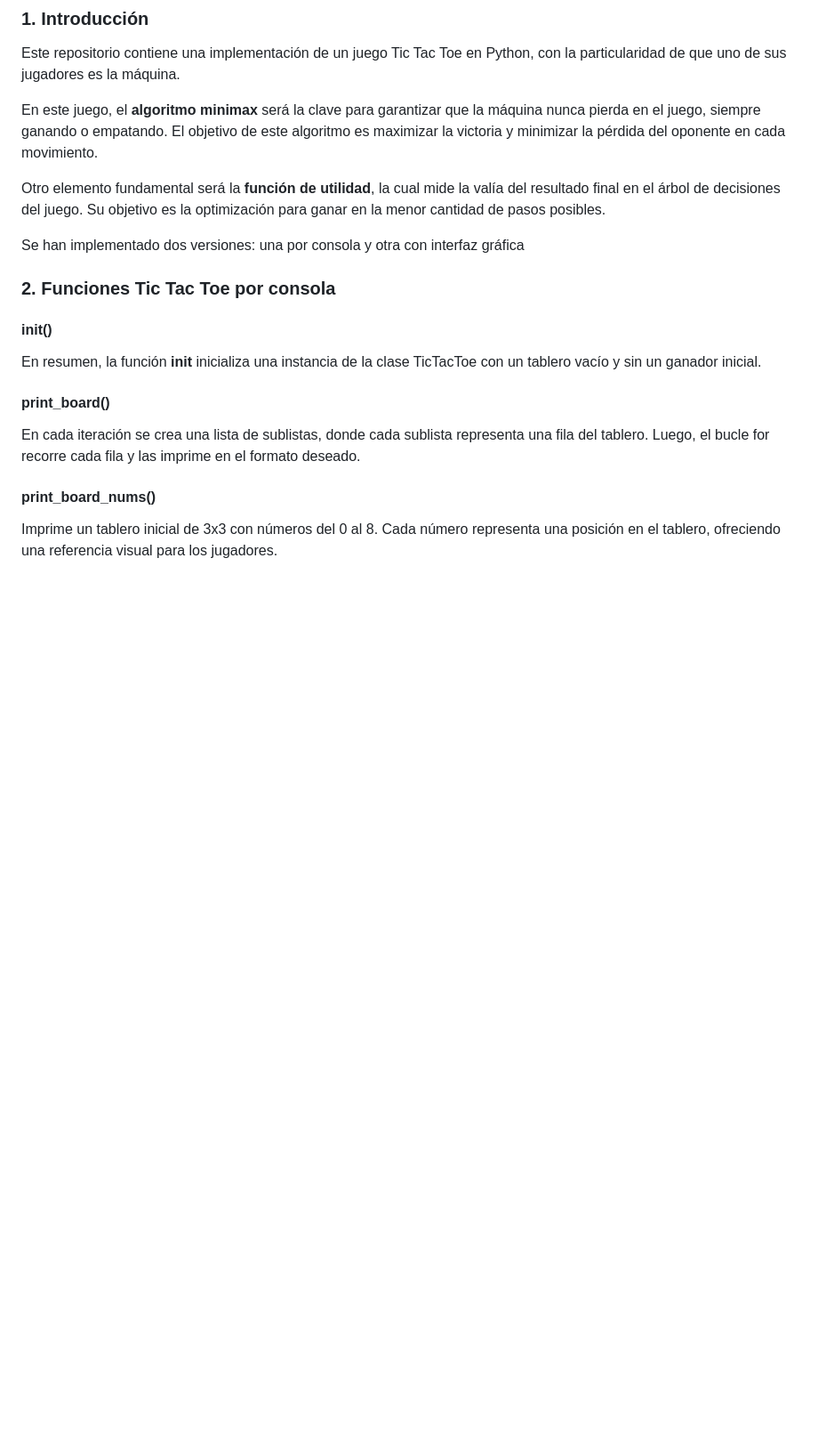
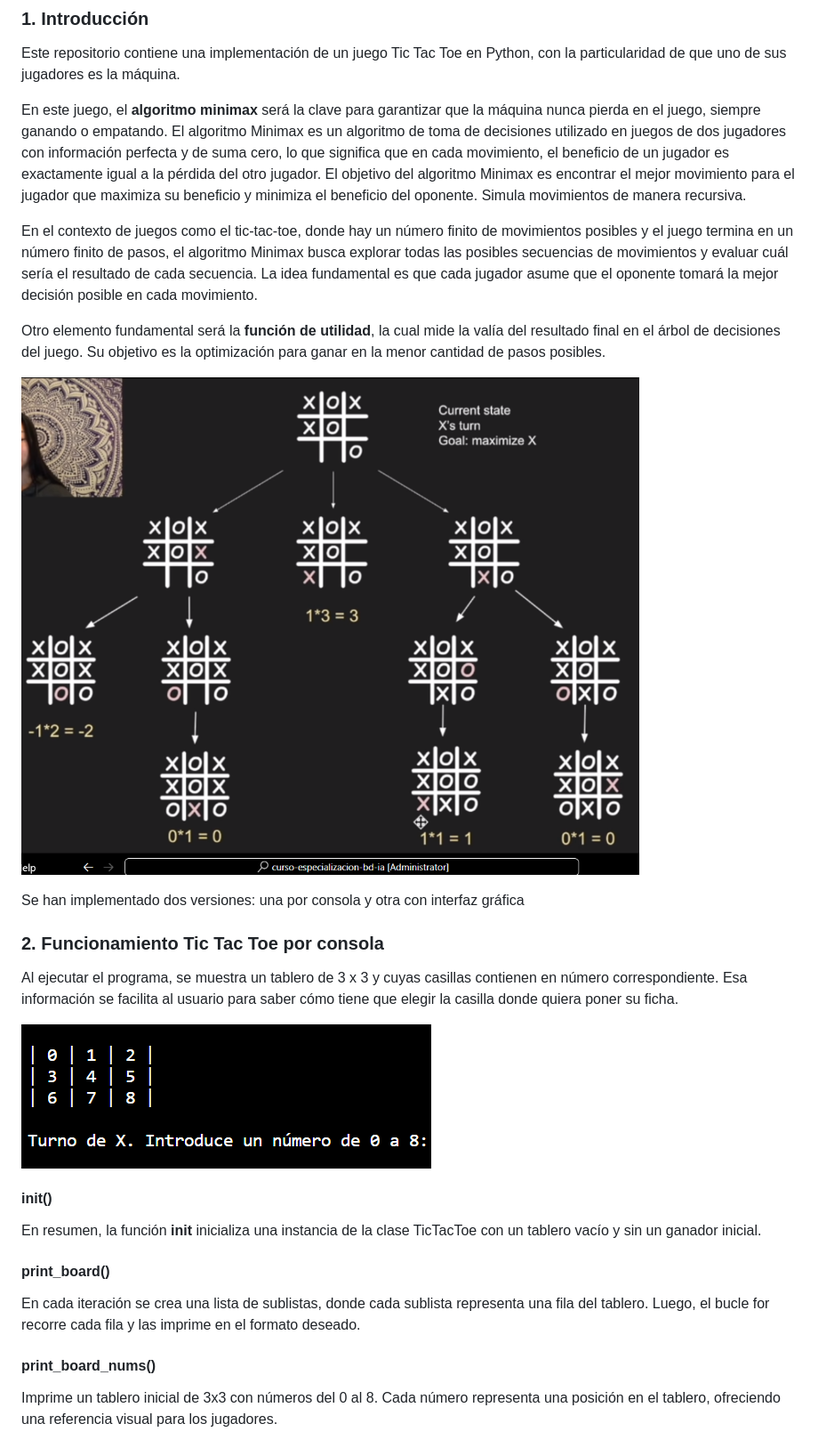
Before and after one commit to viorbe20/ai-programming-exercises, a Markdown page: tic-tac-toe-ai/readme.md, the part around the change printed below. Shown: that part at 89% size. GitHub-like rendering; pictures changed too: tic-tac-toe-ai/img/board_numbers.png (added); blank space fills up the shorter version.

```diff
--- a/tic-tac-toe-ai/readme.md
+++ b/tic-tac-toe-ai/readme.md
@@ -13,13 +13,21 @@ Este proyecto es una recreación del juego Tic Tac Toe basado en un tutorial de
 ### 1. Introducción
 Este repositorio contiene una implementación de un juego Tic Tac Toe en Python, con la particularidad de que uno de sus jugadores es la máquina.
 
-En este juego, el __algoritmo minimax__ será la clave para garantizar que la máquina nunca pierda en el juego, siempre ganando o empatando. El objetivo de este algoritmo es maximizar la victoria y minimizar la pérdida del oponente en cada movimiento.
+En este juego, el __algoritmo minimax__ será la clave para garantizar que la máquina nunca pierda en el juego, siempre ganando o empatando. El algoritmo Minimax es un algoritmo de toma de decisiones utilizado en juegos de dos jugadores con información perfecta y de suma cero, lo que significa que en cada movimiento, el beneficio de un jugador es exactamente igual a la pérdida del otro jugador. El objetivo del algoritmo Minimax es encontrar el mejor movimiento para el jugador que maximiza su beneficio y minimiza el beneficio del oponente. Simula movimientos de manera recursiva.
+
+En el contexto de juegos como el tic-tac-toe, donde hay un número finito de movimientos posibles y el juego termina en un número finito de pasos, el algoritmo Minimax busca explorar todas las posibles secuencias de movimientos y evaluar cuál sería el resultado de cada secuencia. La idea fundamental es que cada jugador asume que el oponente tomará la mejor decisión posible en cada movimiento.
 
 Otro elemento fundamental será la __función de utilidad__, la cual mide la valía del resultado final en el árbol de decisiones del juego. Su objetivo es la optimización para ganar en la menor cantidad de pasos posibles.
 
+![Función de utilidad](./img/utility-function.png)
+
 Se han implementado dos versiones: una por consola y otra con interfaz gráfica
 
-### 2. Funciones Tic Tac Toe por consola
+### 2. Funcionamiento Tic Tac Toe por consola
+
+Al ejecutar el programa, se muestra un tablero de 3 x 3 y cuyas casillas contienen en número correspondiente. Esa información se facilita al usuario para saber cómo tiene que elegir la casilla donde quiera poner su ficha.
+
+![Tablero con números](./img/board_numbers.png)
 
 #### __init__()
 En resumen, la función __init__ inicializa una instancia de la clase TicTacToe con un tablero vacío y sin un ganador inicial.
```
Also changed, not shown: other parts of tic-tac-toe-ai/readme.md (+63 -1 lines), 2 other files.
